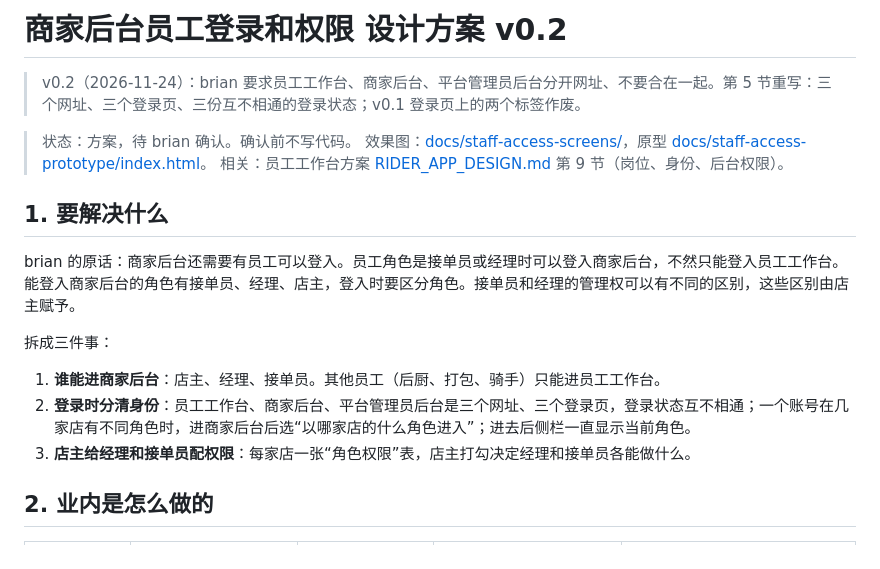
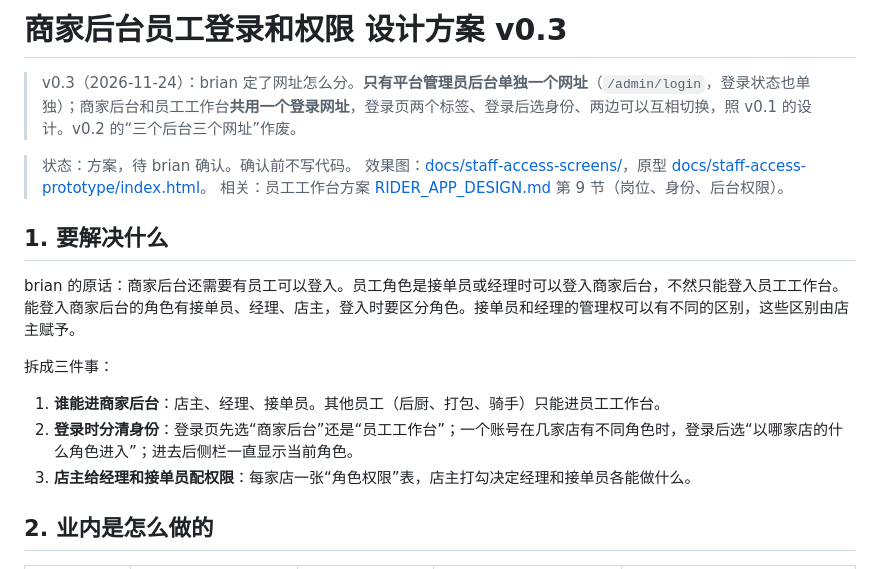
Before and after one commit to brianabc121/waimai, a Markdown page: docs/STAFF_ACCESS_DESIGN.md, the part around one of its changes. Drawn GitHub-style.

```diff
--- a/docs/STAFF_ACCESS_DESIGN.md
+++ b/docs/STAFF_ACCESS_DESIGN.md
@@ -1,6 +1,6 @@
-# 商家后台员工登录和权限 设计方案 v0.2
+# 商家后台员工登录和权限 设计方案 v0.3
 
-> v0.2（2026-11-24）：brian 要求员工工作台、商家后台、平台管理员后台分开网址、不要合在一起。第 5 节重写：三个网址、三个登录页、三份互不相通的登录状态；v0.1 登录页上的两个标签作废。
+> v0.3（2026-11-24）：brian 定了网址怎么分。**只有平台管理员后台单独一个网址**（`/admin/login`，登录状态也单独）；商家后台和员工工作台**共用一个登录网址**，登录页两个标签、登录后选身份、两边可以互相切换，照 v0.1 的设计。v0.2 的“三个后台三个网址”作废。
 
 > 状态：方案，待 brian 确认。确认前不写代码。
 > 效果图：[docs/staff-access-screens/](staff-access-screens/)，原型 [docs/staff-access-prototype/index.html](staff-access-prototype/index.html)。
@@ -13,7 +13,7 @@ brian 的原话：商家后台还需要有员工可以登入。员工角色是
 拆成三件事：
 
 1. **谁能进商家后台**：店主、经理、接单员。其他员工（后厨、打包、骑手）只能进员工工作台。
-2. **登录时分清身份**：员工工作台、商家后台、平台管理员后台是三个网址、三个登录页，登录状态互不相通；一个账号在几家店有不同角色时，进商家后台后选“以哪家店的什么角色进入”；进去后侧栏一直显示当前角色。
+2. **登录时分清身份**：登录页先选“商家后台”还是“员工工作台”；一个账号在几家店有不同角色时，登录后选“以哪家店的什么角色进入”；进去后侧栏一直显示当前角色。
 3. **店主给经理和接单员配权限**：每家店一张“角色权限”表，店主打勾决定经理和接单员各能做什么。
 
 ## 2. 业内是怎么做的
```
Also changed, not shown: other parts of docs/STAFF_ACCESS_DESIGN.md (+45 -34 lines), docs/staff-access-screens/01-login.png, docs/staff-access-screens/02-pick-identity.png, 1 other file.
